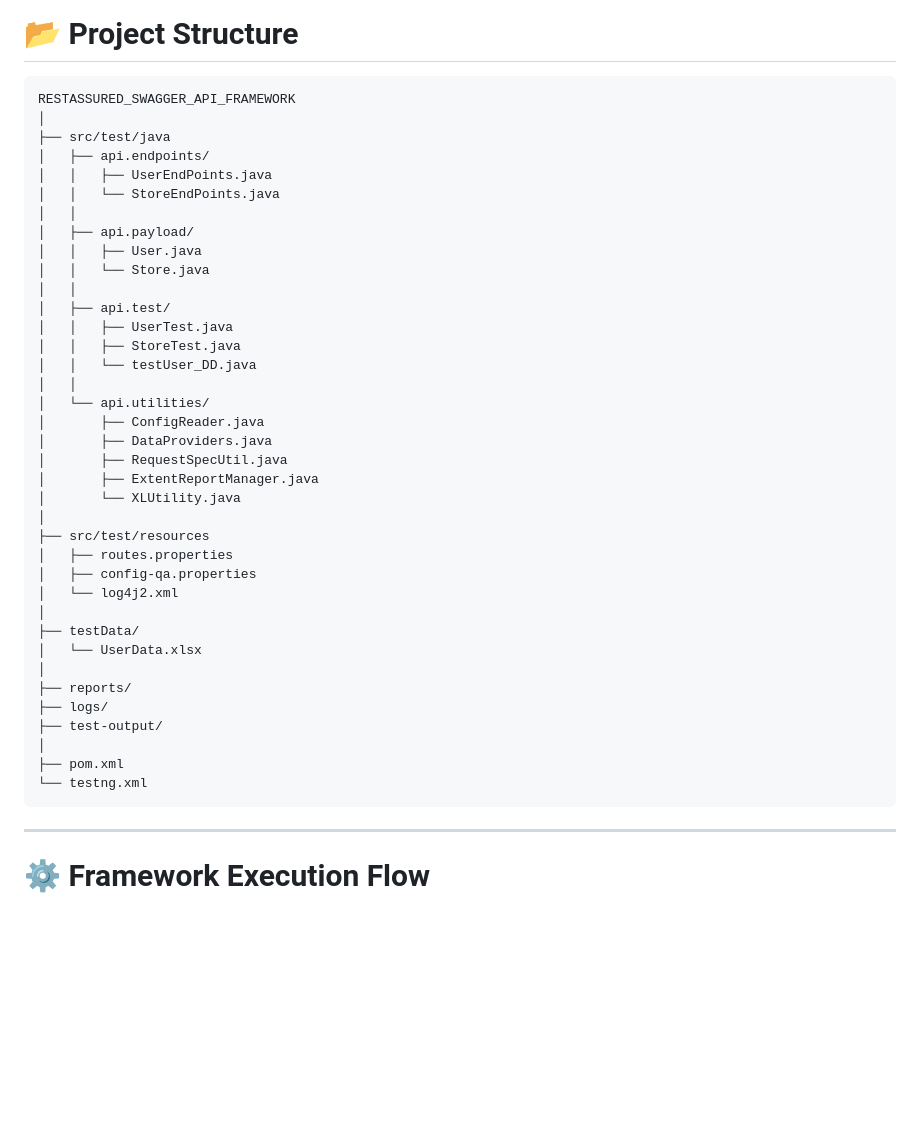
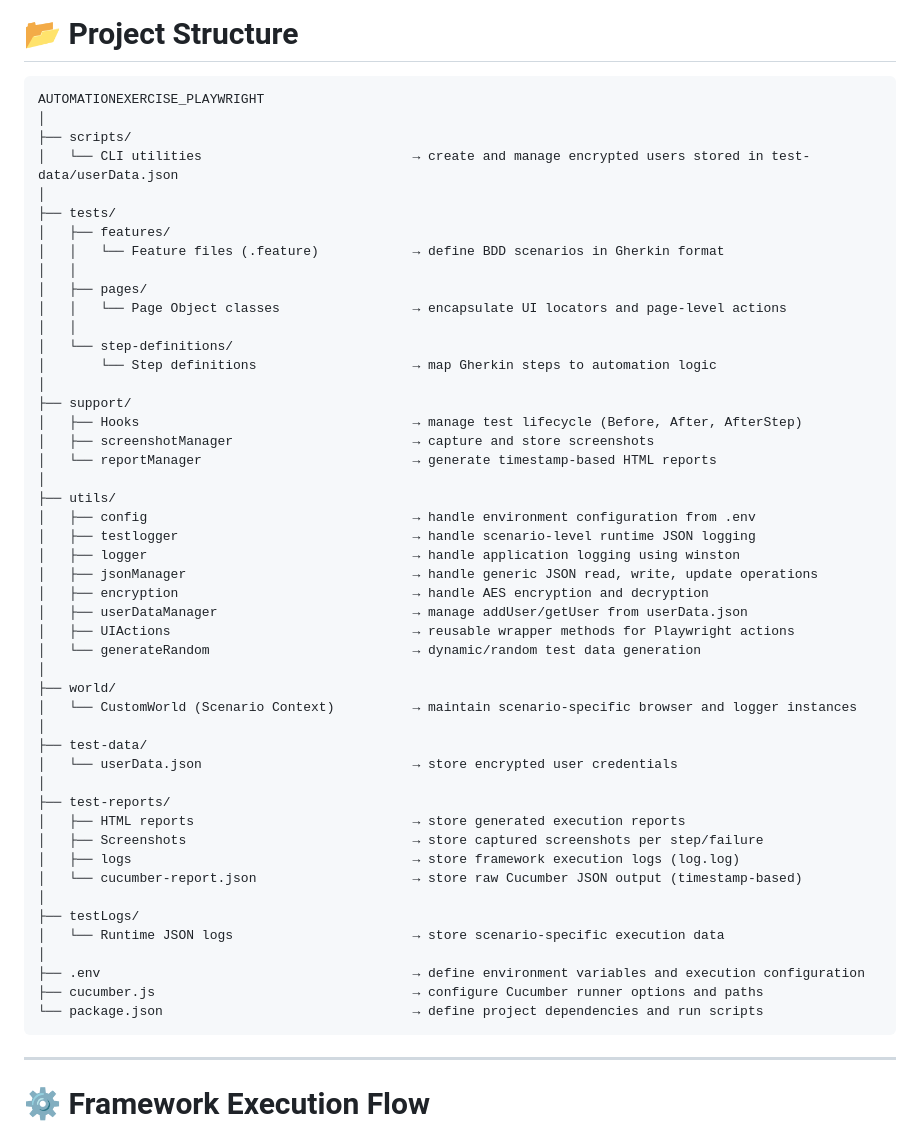
Before and after one commit to Premdevi9091/API-RestAssured-Automation, a Markdown page: README.md, the part around the change. GitHub-like rendering; blank space fills up the shorter version.

````diff
--- a/README.md
+++ b/README.md
@@ -52,45 +52,55 @@ Operations Covered
 # 📂 Project Structure
 
 ```
-RESTASSURED_SWAGGER_API_FRAMEWORK
+AUTOMATIONEXERCISE_PLAYWRIGHT
 │
-├── src/test/java
-│   ├── api.endpoints/
-│   │   ├── UserEndPoints.java
-│   │   └── StoreEndPoints.java
+├── scripts/
+│   └── CLI utilities                           → create and manage encrypted users stored in test-data/userData.json
+│
+├── tests/
+│   ├── features/
+│   │   └── Feature files (.feature)            → define BDD scenarios in Gherkin format
 │   │
-│   ├── api.payload/
-│   │   ├── User.java
-│   │   └── Store.java
+│   ├── pages/
+│   │   └── Page Object classes                 → encapsulate UI locators and page-level actions
 │   │
-│   ├── api.test/
-│   │   ├── UserTest.java
-│   │   ├── StoreTest.java
-│   │   └── testUser_DD.java
-│   │
-│   └── api.utilities/
-│       ├── ConfigReader.java
-│       ├── DataProviders.java
-│       ├── RequestSpecUtil.java
-│       ├── ExtentReportManager.java
-│       └── XLUtility.java
+│   └── step-definitions/
+│       └── Step definitions                    → map Gherkin steps to automation logic
 │
-├── src/test/resources
-│   ├── routes.properties
-│   ├── config-qa.properties
-│   └── log4j2.xml
+├── support/
+│   ├── Hooks                                   → manage test lifecycle (Before, After, AfterStep)
+│   ├── screenshotManager                       → capture and store screenshots
+│   └── reportManager                           → generate timestamp-based HTML reports
 │
-├── testData/
-│   └── UserData.xlsx
+├── utils/
+│   ├── config                                  → handle environment configuration from .env
+│   ├── testlogger                              → handle scenario-level runtime JSON logging
+│   ├── logger                                  → handle application logging using winston
+│   ├── jsonManager                             → handle generic JSON read, write, update operations
+│   ├── encryption                              → handle AES encryption and decryption
+│   ├── userDataManager                         → manage addUser/getUser from userData.json
+│   ├── UIActions                               → reusable wrapper methods for Playwright actions
+│   └── generateRandom                          → dynamic/random test data generation
 │
-├── reports/
-├── logs/
-├── test-output/
+├── world/
+│   └── CustomWorld (Scenario Context)          → maintain scenario-specific browser and logger instances
 │
-├── pom.xml
-└── testng.xml
+├── test-data/
+│   └── userData.json                           → store encrypted user credentials
+│
+├── test-reports/
+│   ├── HTML reports                            → store generated execution reports
+│   ├── Screenshots                             → store captured screenshots per step/failure
+│   ├── logs                                    → store framework execution logs (log.log)
+│   └── cucumber-report.json                    → store raw Cucumber JSON output (timestamp-based)
+│
+├── testLogs/
+│   └── Runtime JSON logs                       → store scenario-specific execution data
+│
+├── .env                                        → define environment variables and execution configuration
+├── cucumber.js                                 → configure Cucumber runner options and paths
+└── package.json                                → define project dependencies and run scripts
 ```
-
 ---
 
 # ⚙️ Framework Execution Flow
````
